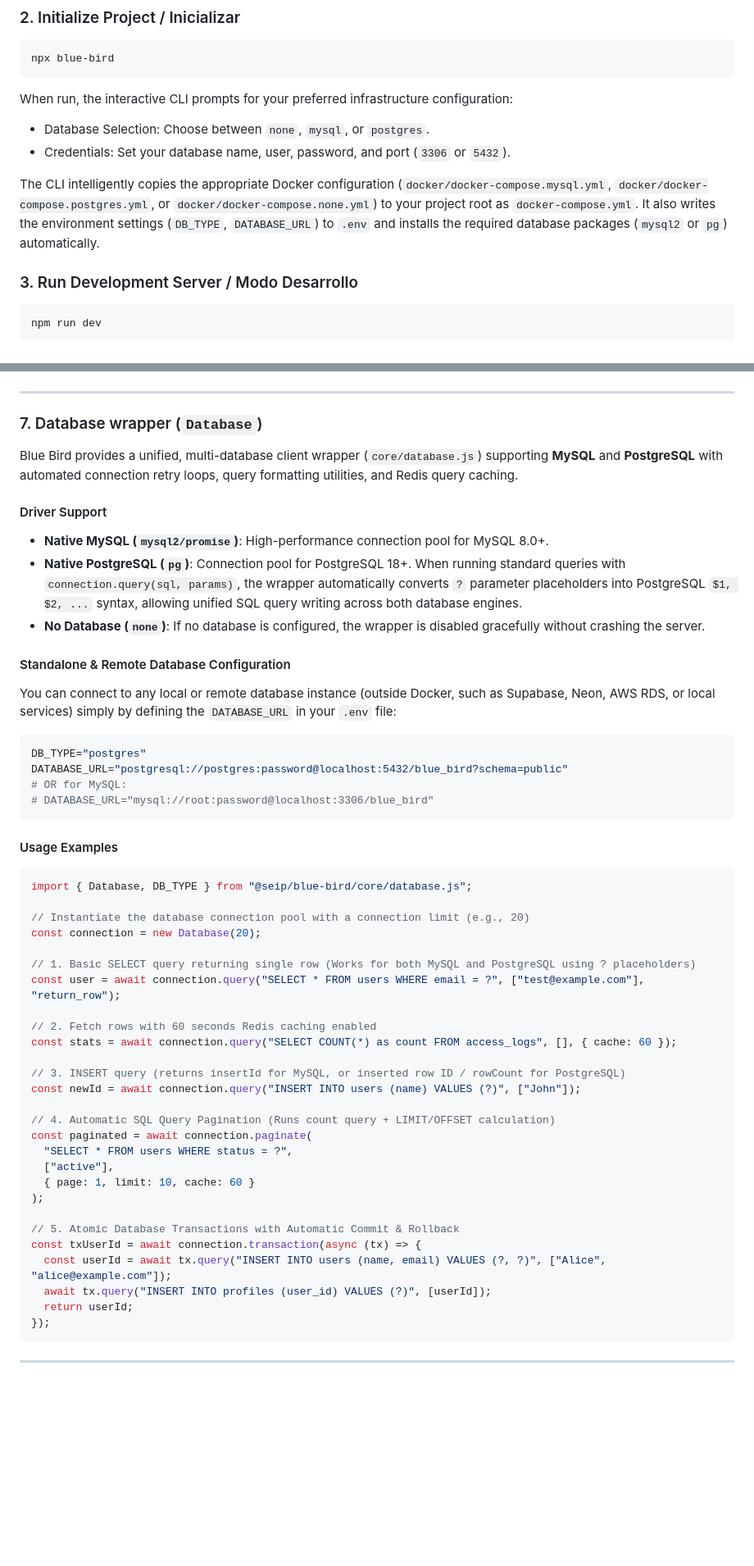
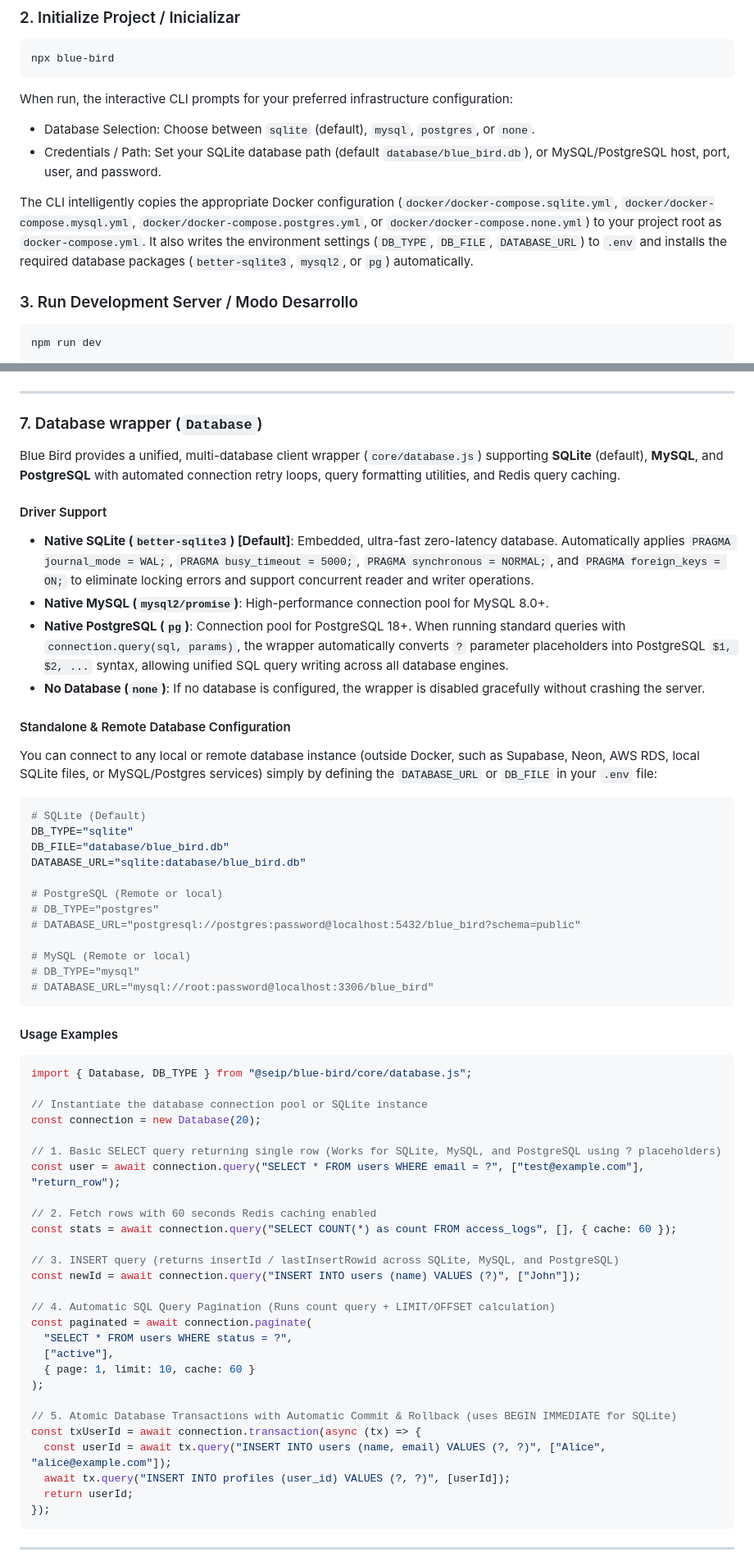
Before and after one commit to seip25/Blue-bird, a Markdown page: README.md, 2 parts joined by grey strips. Shown at 82% size. Drawn GitHub-style; blank space fills up the shorter version.

Commit message:
feat: add SQLite support with WAL mode, pagination helpers, and transaction management to the Database module and CLI tools

````diff
--- a/README.md
+++ b/README.md
@@ -59,10 +59,11 @@ npx blue-bird
 ```
 
 When run, the interactive CLI prompts for your preferred infrastructure configuration:
-- Database Selection: Choose between `none`, `mysql`, or `postgres`.
-- Credentials: Set your database name, user, password, and port (`3306` or `5432`).
+- Database Selection: Choose between `sqlite` (default), `mysql`, `postgres`, or `none`.
+- Credentials / Path: Set your SQLite database path (default `database/blue_bird.db`), or MySQL/PostgreSQL host, port, user, and password.
 
-The CLI intelligently copies the appropriate Docker configuration (`docker/docker-compose.mysql.yml`, `docker/docker-compose.postgres.yml`, or `docker/docker-compose.none.yml`) to your project root as `docker-compose.yml`. It also writes the environment settings (`DB_TYPE`, `DATABASE_URL`) to `.env` and installs the required database packages (`mysql2` or `pg`) automatically.
+The CLI intelligently copies the appropriate Docker configuration (`docker/docker-compose.sqlite.yml`, `docker/docker-compose.mysql.yml`, `docker/docker-compose.postgres.yml`, or `docker/docker-compose.none.yml`) to your project root as `docker-compose.yml`. It also writes the environment settings (`DB_TYPE`, `DB_FILE`, `DATABASE_URL`) to `.env` and installs the required database packages (`better-sqlite3`, `mysql2`, or `pg`) automatically.
+
 
 ### 3. Run Development Server / Modo Desarrollo
 
@@ -274,20 +275,29 @@ webRouter.use(App.helmet());
 
 ### 7. Database wrapper (`Database`)
 
-Blue Bird provides a unified, multi-database client wrapper (`core/database.js`) supporting **MySQL** and **PostgreSQL** with automated connection retry loops, query formatting utilities, and Redis query caching.
+Blue Bird provides a unified, multi-database client wrapper (`core/database.js`) supporting **SQLite** (default), **MySQL**, and **PostgreSQL** with automated connection retry loops, query formatting utilities, and Redis query caching.
 
 #### Driver Support
+- **Native SQLite (`better-sqlite3`) [Default]**: Embedded, ultra-fast zero-latency database. Automatically applies `PRAGMA journal_mode = WAL;`, `PRAGMA busy_timeout = 5000;`, `PRAGMA synchronous = NORMAL;`, and `PRAGMA foreign_keys = ON;` to eliminate locking errors and support concurrent reader and writer operations.
 - **Native MySQL (`mysql2/promise`)**: High-performance connection pool for MySQL 8.0+.
-- **Native PostgreSQL (`pg`)**: Connection pool for PostgreSQL 18+. When running standard queries with `connection.query(sql, params)`, the wrapper automatically converts `?` parameter placeholders into PostgreSQL `$1, $2, ...` syntax, allowing unified SQL query writing across both database engines.
+- **Native PostgreSQL (`pg`)**: Connection pool for PostgreSQL 18+. When running standard queries with `connection.query(sql, params)`, the wrapper automatically converts `?` parameter placeholders into PostgreSQL `$1, $2, ...` syntax, allowing unified SQL query writing across all database engines.
 - **No Database (`none`)**: If no database is configured, the wrapper is disabled gracefully without crashing the server.
 
 #### Standalone & Remote Database Configuration
-You can connect to any local or remote database instance (outside Docker, such as Supabase, Neon, AWS RDS, or local services) simply by defining the `DATABASE_URL` in your `.env` file:
+You can connect to any local or remote database instance (outside Docker, such as Supabase, Neon, AWS RDS, local SQLite files, or MySQL/Postgres services) simply by defining the `DATABASE_URL` or `DB_FILE` in your `.env` file:
 
 ```env
-DB_TYPE="postgres"
-DATABASE_URL="postgresql://postgres:password@localhost:5432/blue_bird?schema=public"
-# OR for MySQL:
+# SQLite (Default)
+DB_TYPE="sqlite"
+DB_FILE="database/blue_bird.db"
+DATABASE_URL="sqlite:database/blue_bird.db"
+
+# PostgreSQL (Remote or local)
+# DB_TYPE="postgres"
+# DATABASE_URL="postgresql://postgres:password@localhost:5432/blue_bird?schema=public"
+
+# MySQL (Remote or local)
+# DB_TYPE="mysql"
 # DATABASE_URL="mysql://root:password@localhost:3306/blue_bird"
 ```
 
@@ -296,16 +306,16 @@ DATABASE_URL="postgresql://postgres:password@localhost:5432/blue_bird?schema=pub
 ```javascript
 import { Database, DB_TYPE } from "@seip/blue-bird/core/database.js";
 
-// Instantiate the database connection pool with a connection limit (e.g., 20)
+// Instantiate the database connection pool or SQLite instance
 const connection = new Database(20);
 
-// 1. Basic SELECT query returning single row (Works for both MySQL and PostgreSQL using ? placeholders)
+// 1. Basic SELECT query returning single row (Works for SQLite, MySQL, and PostgreSQL using ? placeholders)
 const user = await connection.query("SELECT * FROM users WHERE email = ?", ["test@example.com"], "return_row");
 
 // 2. Fetch rows with 60 seconds Redis caching enabled
 const stats = await connection.query("SELECT COUNT(*) as count FROM access_logs", [], { cache: 60 });
 
-// 3. INSERT query (returns insertId for MySQL, or inserted row ID / rowCount for PostgreSQL)
+// 3. INSERT query (returns insertId / lastInsertRowid across SQLite, MySQL, and PostgreSQL)
 const newId = await connection.query("INSERT INTO users (name) VALUES (?)", ["John"]);
 
 // 4. Automatic SQL Query Pagination (Runs count query + LIMIT/OFFSET calculation)
@@ -315,10 +325,10 @@ const paginated = await connection.paginate(
   { page: 1, limit: 10, cache: 60 }
 );
 
-// 5. Atomic Database Transactions with Automatic Commit & Rollback
+// 5. Atomic Database Transactions with Automatic Commit & Rollback (uses BEGIN IMMEDIATE for SQLite)
 const txUserId = await connection.transaction(async (tx) => {
   const userId = await tx.query("INSERT INTO users (name, email) VALUES (?, ?)", ["Alice", "alice@example.com"]);
-  await tx.query("INSERT INTO profiles (user_id) VALUES (?)", [userId]);
+  await tx.query("INSERT INTO profiles (user_id) VALUES (?, ?)", [userId]);
   return userId;
 });
 ```
````
Also changed, not shown: AGENTS.md (+25 -12 lines).
